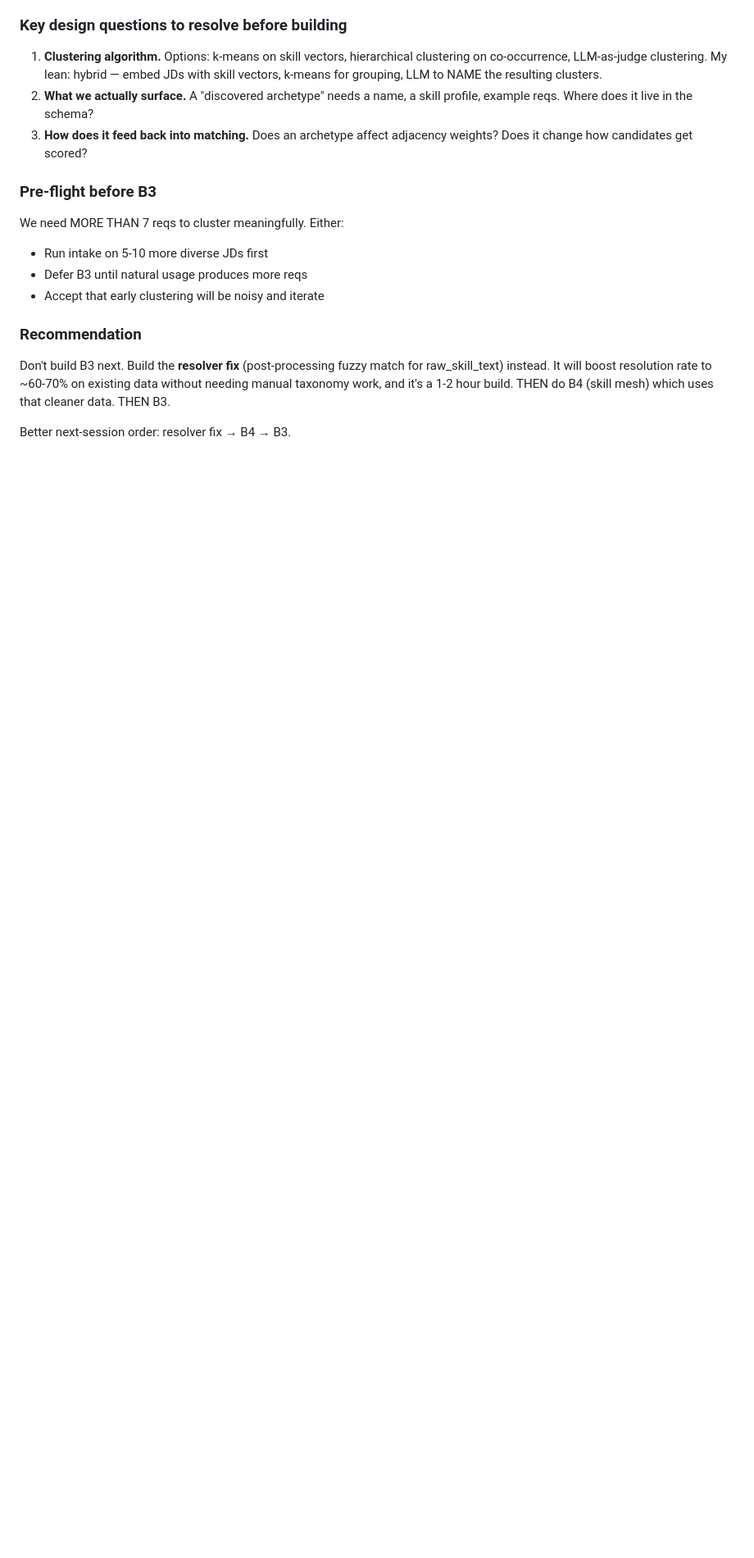
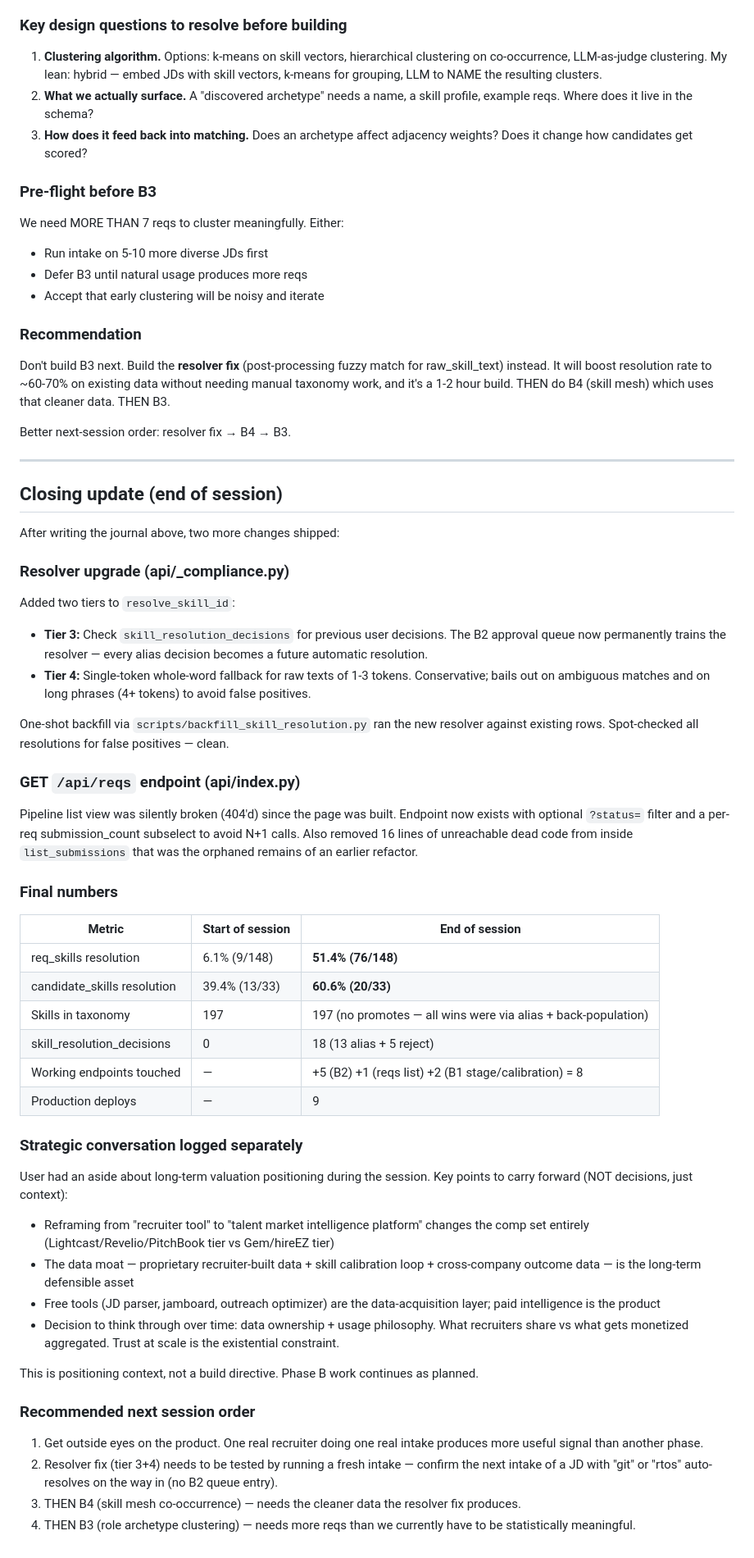
Before and after one commit to shotwellj/placement-ops, a Markdown page: docs/sessions/2026-04-24-phase-b1-b2.md, the part around the change. Shown at 82% size. Rendered like a GitHub page; blank space fills up the shorter version.

Commit message:
docs: closing journal update for 2026-04-24 session
Captures the final Phase B prep work that shipped after the initial
journal entry: resolver tier 3/4 upgrade and the missing GET /api/reqs
endpoint. Records final resolution numbers (6%->51% req_skills,
40%->61% candidate_skills) and notes the strategic positioning
conversation about valuation/data-moat for next-session context.

```diff
--- a/docs/sessions/2026-04-24-phase-b1-b2.md
+++ b/docs/sessions/2026-04-24-phase-b1-b2.md
@@ -81,3 +81,50 @@ We need MORE THAN 7 reqs to cluster meaningfully. Either:
 Don't build B3 next. Build the **resolver fix** (post-processing fuzzy match for raw_skill_text) instead. It will boost resolution rate to ~60-70% on existing data without needing manual taxonomy work, and it's a 1-2 hour build. THEN do B4 (skill mesh) which uses that cleaner data. THEN B3.
 
 Better next-session order: resolver fix → B4 → B3.
+
+---
+
+## Closing update (end of session)
+
+After writing the journal above, two more changes shipped:
+
+### Resolver upgrade (api/_compliance.py)
+
+Added two tiers to `resolve_skill_id`:
+- **Tier 3:** Check `skill_resolution_decisions` for previous user decisions. The B2 approval queue now permanently trains the resolver — every alias decision becomes a future automatic resolution.
+- **Tier 4:** Single-token whole-word fallback for raw texts of 1-3 tokens. Conservative; bails out on ambiguous matches and on long phrases (4+ tokens) to avoid false positives.
+
+One-shot backfill via `scripts/backfill_skill_resolution.py` ran the new resolver against existing rows. Spot-checked all resolutions for false positives — clean.
+
+### GET `/api/reqs` endpoint (api/index.py)
+
+Pipeline list view was silently broken (404'd) since the page was built. Endpoint now exists with optional `?status=` filter and a per-req submission_count subselect to avoid N+1 calls. Also removed 16 lines of unreachable dead code from inside `list_submissions` that was the orphaned remains of an earlier refactor.
+
+### Final numbers
+
+| Metric | Start of session | End of session |
+|---|---|---|
+| req_skills resolution | 6.1% (9/148) | **51.4% (76/148)** |
+| candidate_skills resolution | 39.4% (13/33) | **60.6% (20/33)** |
+| Skills in taxonomy | 197 | 197 (no promotes — all wins were via alias + back-population) |
+| skill_resolution_decisions | 0 | 18 (13 alias + 5 reject) |
+| Working endpoints touched | — | +5 (B2) +1 (reqs list) +2 (B1 stage/calibration) = 8 |
+| Production deploys | — | 9 |
+
+### Strategic conversation logged separately
+
+User had an aside about long-term valuation positioning during the session. Key points to carry forward (NOT decisions, just context):
+
+- Reframing from "recruiter tool" to "talent market intelligence platform" changes the comp set entirely (Lightcast/Revelio/PitchBook tier vs Gem/hireEZ tier)
+- The data moat — proprietary recruiter-built data + skill calibration loop + cross-company outcome data — is the long-term defensible asset
+- Free tools (JD parser, jamboard, outreach optimizer) are the data-acquisition layer; paid intelligence is the product
+- Decision to think through over time: data ownership + usage philosophy. What recruiters share vs what gets monetized aggregated. Trust at scale is the existential constraint.
+
+This is positioning context, not a build directive. Phase B work continues as planned.
+
+### Recommended next session order
+
+1. Get outside eyes on the product. One real recruiter doing one real intake produces more useful signal than another phase.
+2. Resolver fix (tier 3+4) needs to be tested by running a fresh intake — confirm the next intake of a JD with "git" or "rtos" auto-resolves on the way in (no B2 queue entry).
+3. THEN B4 (skill mesh co-occurrence) — needs the cleaner data the resolver fix produces.
+4. THEN B3 (role archetype clustering) — needs more reqs than we currently have to be statistically meaningful.
```
